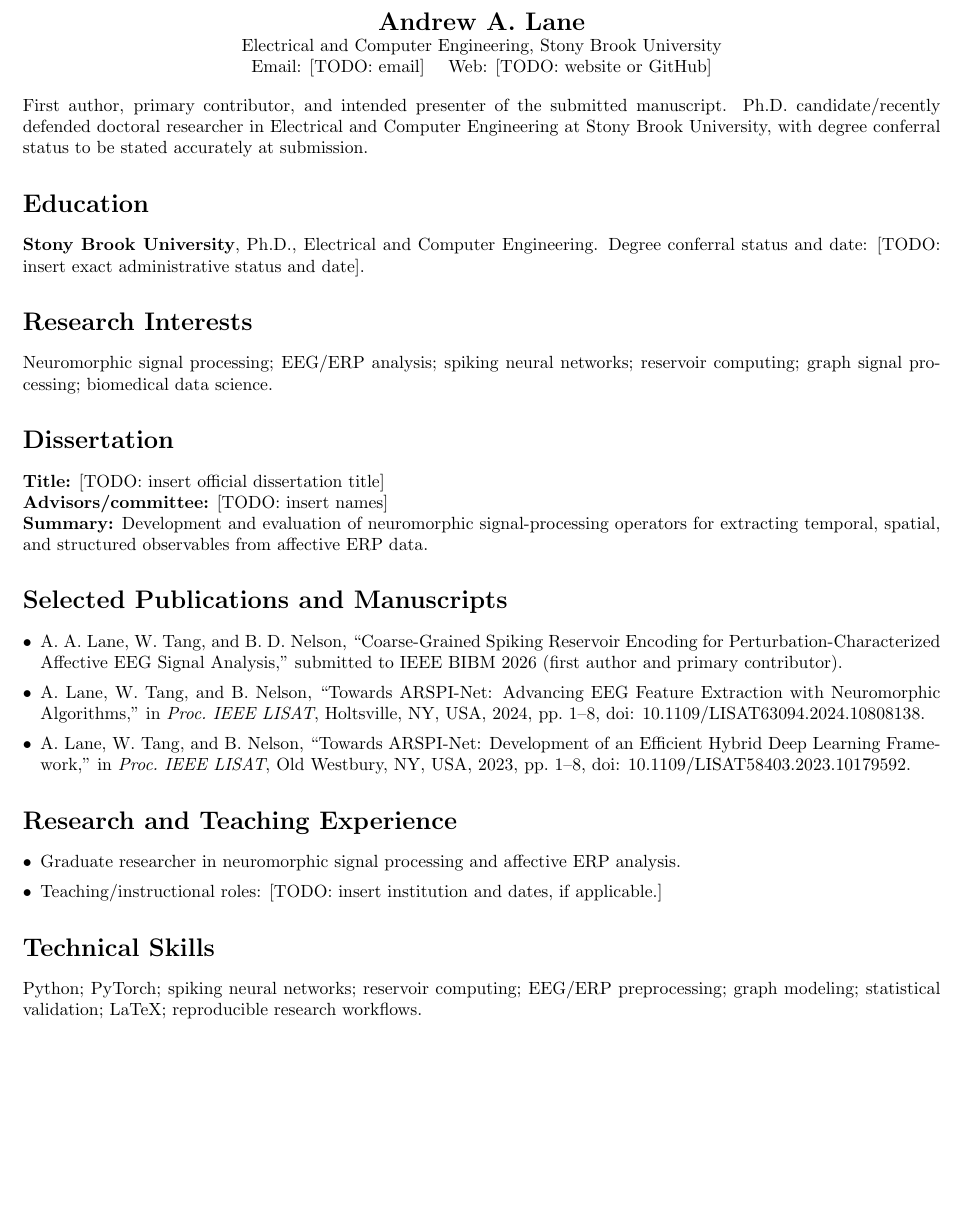
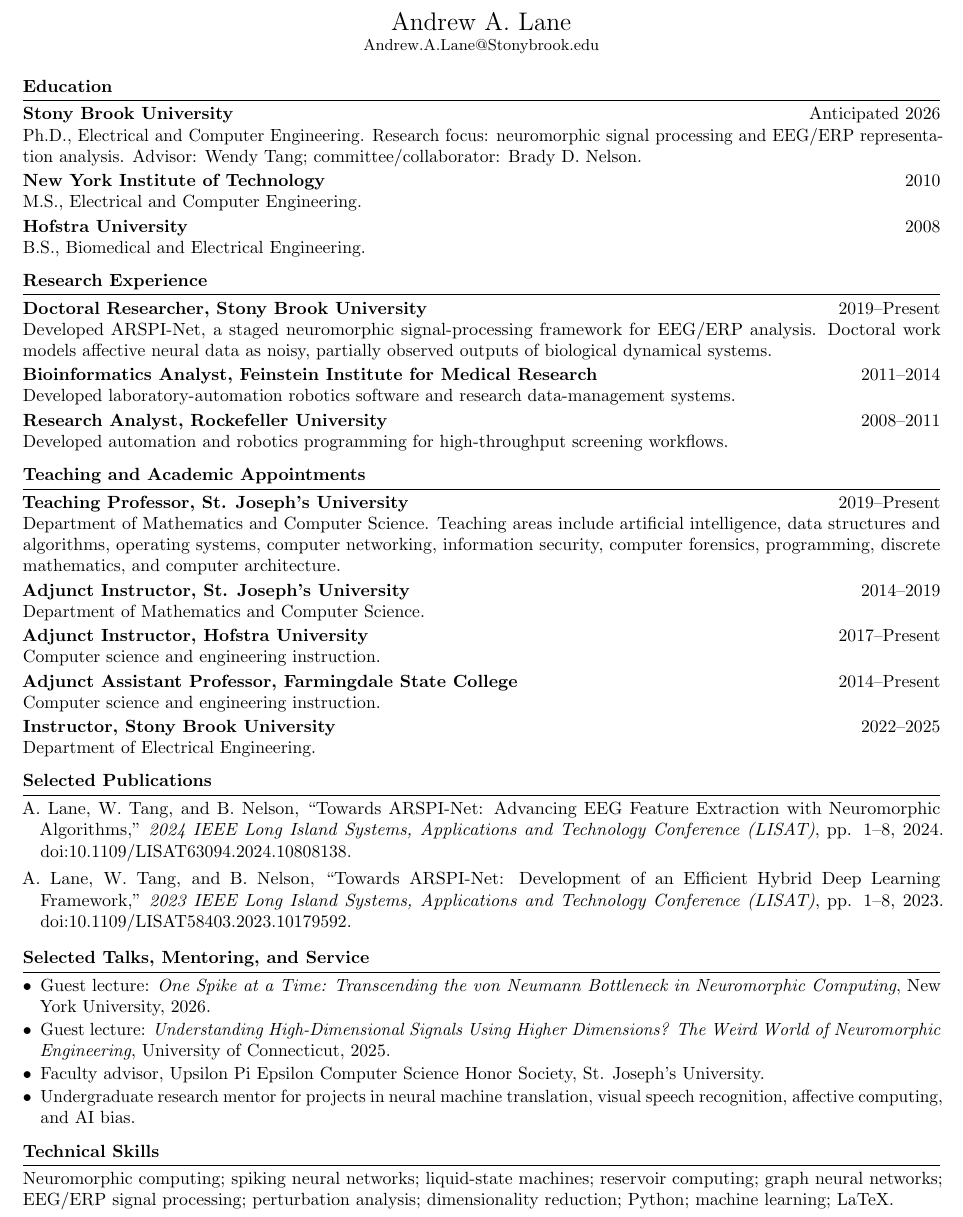
Before and after one commit to TheAwesomeAndy/OperationDistinctnessConf1, a LaTeX CV (manuscript/cv_appendix_template.tex): part of the page, cut so that both start at the same text, the shorter picture padded with empty space. Compiled offline with pdfLaTeX.

Commit message:
Finalize one-page CV with verified author data; assemble submission package
- Replace CV template with the author's verified one-page CV (education,
  research/teaching appointments, the two LISAT publications, talks/mentoring,
  skills); compiles to one page with no remaining [TODO] placeholders.
- Assemble main_bibm2026_with_cv.pdf = 7-page manuscript + 1-page CV = 8 pages,
  now appropriate to commit because the CV no longer contains placeholders.

```diff
--- a/manuscript/cv_appendix_template.tex
+++ b/manuscript/cv_appendix_template.tex
@@ -11,47 +21,61 @@
 \begin{document}
 
 \begin{center}
-{\Large \textbf{Andrew A. Lane}}\\
-Electrical and Computer Engineering, Stony Brook University\\
-Email: [TODO: email] \quad Web: [TODO: website or GitHub]
+{\Large Andrew A. Lane}\\[-1pt]
+{\small \href{mailto:Andrew.A.Lane@Stonybrook.edu}{Andrew.A.Lane@Stonybrook.edu}}
 \end{center}
 
-\noindent
-First author, primary contributor, and intended presenter of the submitted manuscript.
-Ph.D.\ candidate/recently defended doctoral researcher in Electrical and Computer Engineering
-at Stony Brook University, with degree conferral status to be stated accurately at submission.
+\section*{Education}
+\entry{Stony Brook University}{Anticipated 2026}
+Ph.D., Electrical and Computer Engineering. Research focus: neuromorphic signal processing and EEG/ERP representation analysis. Advisor: Wendy Tang; committee/collaborator: Brady D. Nelson.
 
-\section*{Education}
-\textbf{Stony Brook University}, Ph.D., Electrical and Computer Engineering.
-Degree conferral status and date: [TODO: insert exact administrative status and date].
+\entry{New York Institute of Technology}{2010}
+M.S., Electrical and Computer Engineering.
 
-\section*{Research Interests}
-Neuromorphic signal processing; EEG/ERP analysis; spiking neural networks; reservoir computing;
-graph signal processing; biomedical data science.
+\entry{Hofstra University}{2008}
+B.S., Biomedical and Electrical Engineering.
 
-\section*{Dissertation}
-\textbf{Title:} [TODO: insert official dissertation title]\\
-\textbf{Advisors/committee:} [TODO: insert names]\\
-\textbf{Summary:} Development and evaluation of neuromorphic signal-processing operators for
-extracting temporal, spatial, and structured observables from affective ERP data.
 
-\section*{Selected Publications and Manuscripts}
+\section*{Research Experience}
+\entry{Doctoral Researcher, Stony Brook University}{2019--Present}
+Developed ARSPI-Net, a staged neuromorphic signal-processing framework for EEG/ERP analysis. Doctoral work models affective neural data as noisy, partially observed outputs of biological dynamical systems.
+
+\entry{Bioinformatics Analyst, Feinstein Institute for Medical Research}{2011--2014}
+Developed laboratory-automation robotics software and research data-management systems.
+
+\entry{Research Analyst, Rockefeller University}{2008--2011}
+Developed automation and robotics programming for high-throughput screening workflows.
+
+\section*{Teaching and Academic Appointments}
+\entry{Teaching Professor, St. Joseph's University}{2019--Present}
+Department of Mathematics and Computer Science. Teaching areas include artificial intelligence, data structures and algorithms, operating systems, computer networking, information security, computer forensics, programming, discrete mathematics, and computer architecture.
+
+\entry{Adjunct Instructor, St. Joseph's University}{2014--2019}
+Department of Mathematics and Computer Science.
+
+\entry{Adjunct Instructor, Hofstra University}{2017--Present}
+Computer science and engineering instruction.
+
+\entry{Adjunct Assistant Professor, Farmingdale State College}{2014--Present}
+Computer science and engineering instruction.
+
+\entry{Instructor, Stony Brook University}{2022--2025}
+Department of Electrical Engineering.
+
+\section*{Selected Publications}
+\pub{A. Lane, W. Tang, and B. Nelson, ``Towards ARSPI-Net: Advancing EEG Feature Extraction with Neuromorphic Algorithms,'' \textit{2024 IEEE Long Island Systems, Applications and Technology Conference (LISAT)}, pp. 1--8, 2024. doi:10.1109/LISAT63094.2024.10808138.}
+
+\pub{A. Lane, W. Tang, and B. Nelson, ``Towards ARSPI-Net: Development of an Efficient Hybrid Deep Learning Framework,'' \textit{2023 IEEE Long Island Systems, Applications and Technology Conference (LISAT)}, pp. 1--8, 2023. doi:10.1109/LISAT58403.2023.10179592.}
+
+\section*{Selected Talks, Mentoring, and Service}
 \begin{itemize}
-    \item A. A. Lane, W. Tang, and B. D. Nelson, ``Coarse-Grained Spiking Reservoir Encoding for
-    Perturbation-Characterized Affective EEG Signal Analysis,'' submitted to IEEE BIBM 2026
-    (first author and primary contributor).
-    \item A. Lane, W. Tang, and B. Nelson, ``Towards ARSPI-Net: Advancing EEG Feature Extraction with Neuromorphic Algorithms,'' in \emph{Proc.\ IEEE LISAT}, Holtsville, NY, USA, 2024, pp.\ 1--8, doi: 10.1109/LISAT63094.2024.10808138.
-    \item A. Lane, W. Tang, and B. Nelson, ``Towards ARSPI-Net: Development of an Efficient Hybrid Deep Learning Framework,'' in \emph{Proc.\ IEEE LISAT}, Old Westbury, NY, USA, 2023, pp.\ 1--8, doi: 10.1109/LISAT58403.2023.10179592.
-\end{itemize}
-
-\section*{Research and Teaching Experience}
-\begin{itemize}
-    \item Graduate researcher in neuromorphic signal processing and affective ERP analysis.
-    \item Teaching/instructional roles: [TODO: insert institution and dates, if applicable.]
+\item Guest lecture: \textit{One Spike at a Time: Transcending the von Neumann Bottleneck in Neuromorphic Computing}, New York University, 2026.
+\item Guest lecture: \textit{Understanding High-Dimensional Signals Using Higher Dimensions? The Weird World of Neuromorphic Engineering}, University of Connecticut, 2025.
+\item Faculty advisor, Upsilon Pi Epsilon Computer Science Honor Society, St. Joseph's University.
+\item Undergraduate research mentor for projects in neural machine translation, visual speech recognition, affective computing, and AI bias.
 \end{itemize}
 
 \section*{Technical Skills}
-Python; PyTorch; spiking neural networks; reservoir computing; EEG/ERP preprocessing;
-graph modeling; statistical validation; LaTeX; reproducible research workflows.
+Neuromorphic computing; spiking neural networks; liquid-state machines; reservoir computing; graph neural networks; EEG/ERP signal processing; perturbation analysis; dimensionality reduction; Python; machine learning; LaTeX.
 
 \end{document}
```
Also changed, not shown: manuscript/main_bibm2026_with_cv.pdf (added), manuscript/cv_appendix_template.tex (24 more changed lines).
